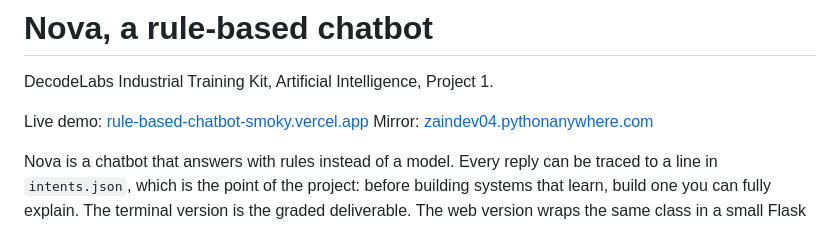
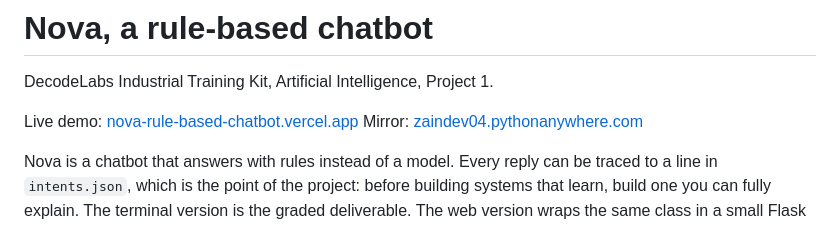
Before and after one commit to ZainDev04/Rule-based-chatbot, a Markdown page: README.md, the part around the change. Drawn GitHub-style.

Commit message:
Update live demo link to nova-rule-based-chatbot.vercel.app

```diff
--- a/README.md
+++ b/README.md
@@ -2,7 +2,7 @@
 
 DecodeLabs Industrial Training Kit, Artificial Intelligence, Project 1.
 
-Live demo: [rule-based-chatbot-smoky.vercel.app](https://rule-based-chatbot-smoky.vercel.app)
+Live demo: [nova-rule-based-chatbot.vercel.app](https://nova-rule-based-chatbot.vercel.app)
 Mirror: [zaindev04.pythonanywhere.com](https://zaindev04.pythonanywhere.com)
 
 Nova is a chatbot that answers with rules instead of a model. Every reply can be traced to a line in `intents.json`, which is the point of the project: before building systems that learn, build one you can fully explain. The terminal version is the graded deliverable. The web version wraps the same class in a small Flask API and shows the matching trace next to every reply.
```
